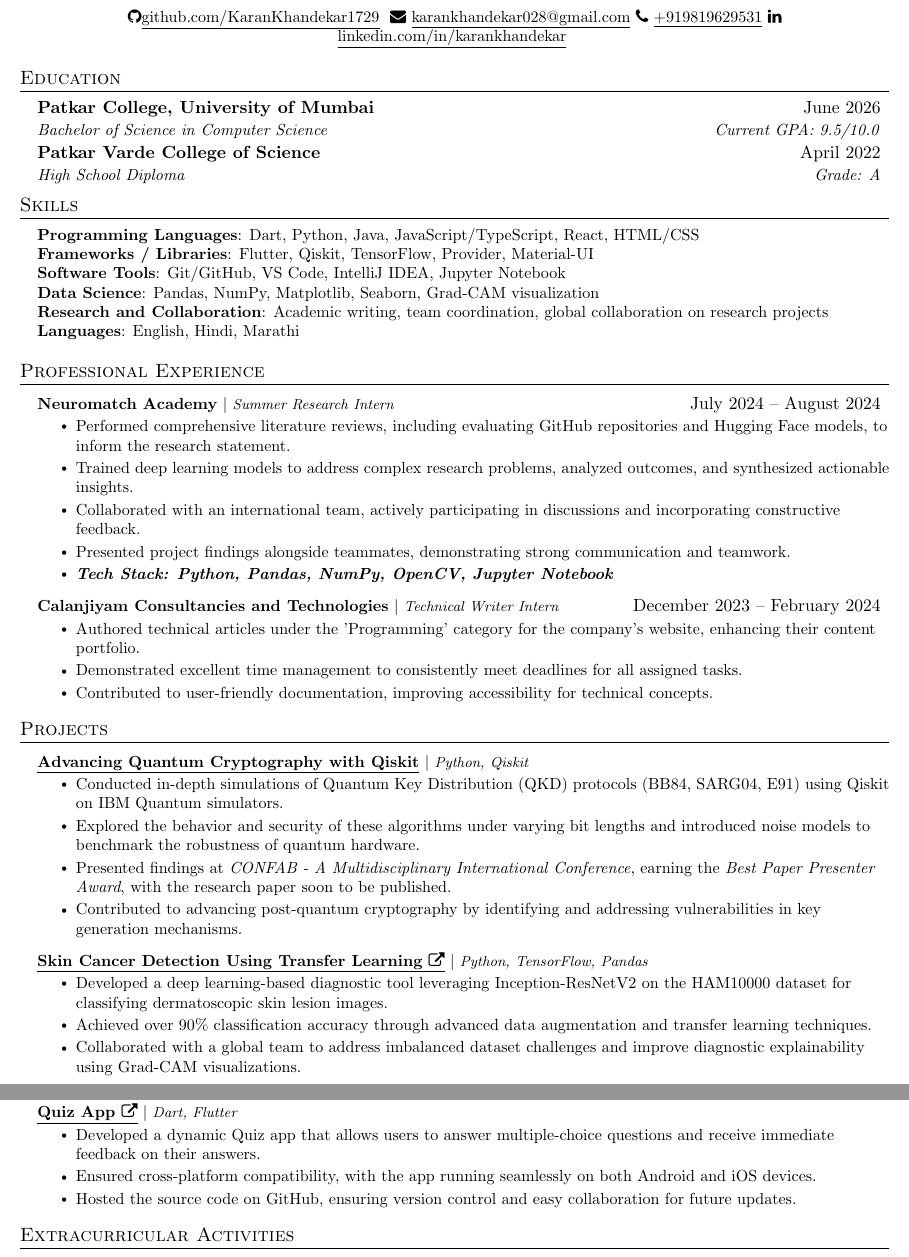
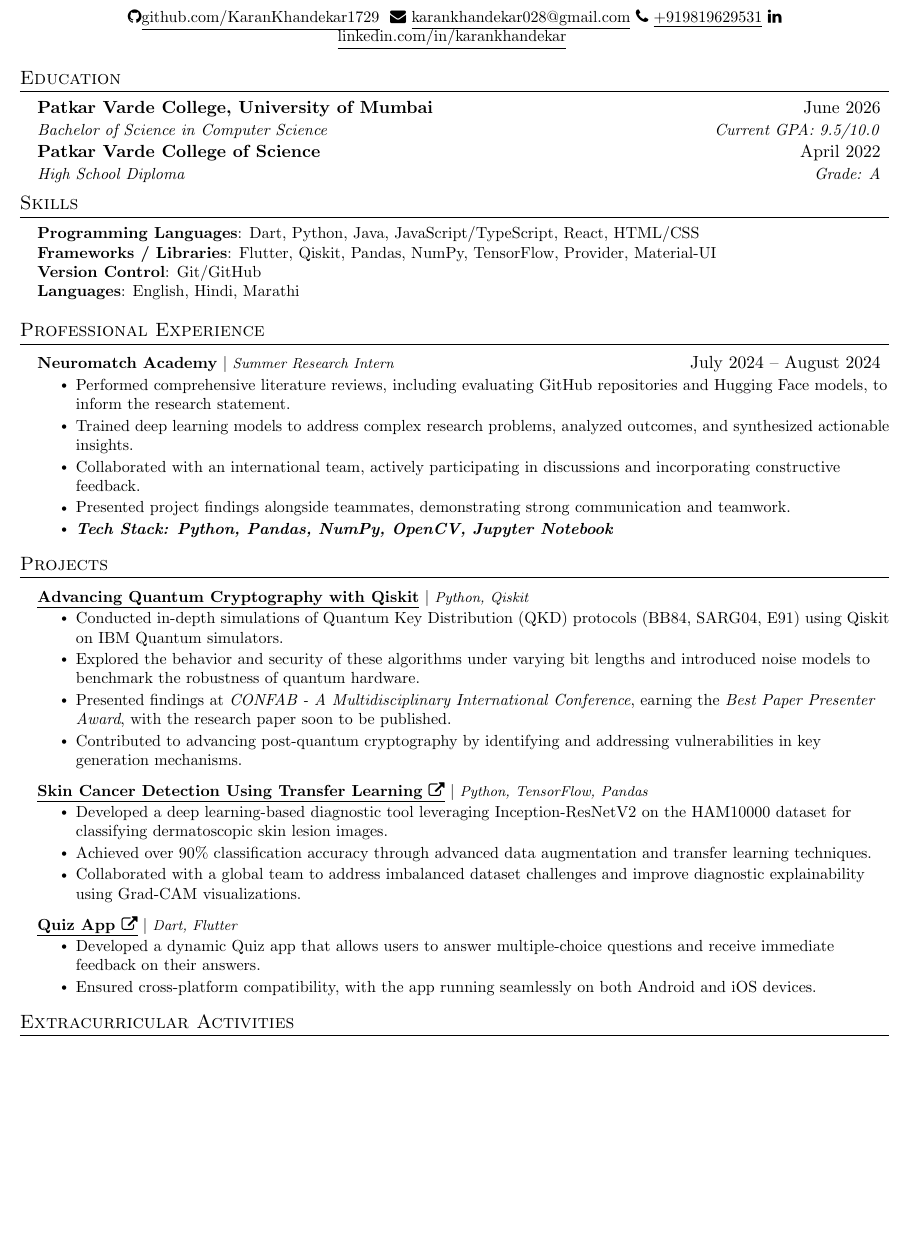
Before and after one commit to KaranKhandekar1729/resume, a LaTeX CV (resume.tex): two parts of pages 1 and 2 of 2 before the commit and part of page 1 of 2 after it, the two joined at a grey line, cut so that both start at the same text, the shorter picture padded with empty space. Compiled offline with pdfLaTeX.

Commit message:
Update resume.tex

```diff
--- a/resume.tex
+++ b/resume.tex
@@ -121,7 +121,7 @@
 \section{Education}
   \resumeSubHeadingListStart
     \resumeSubheading
-        {Patkar College, University of Mumbai}{June 2026}
+        {Patkar Varde College, University of Mumbai}{June 2026}
         {Bachelor of Science in Computer Science}{Current GPA: 9.5/10.0}
 
     \resumeSubheading
@@ -140,13 +140,9 @@
 \small{\item{
     \textbf{Programming Languages}{: Dart, Python, Java, JavaScript/TypeScript, React, HTML/CSS} \\
 
-    \textbf{Frameworks / Libraries}{: Flutter, Qiskit, TensorFlow, Provider, Material-UI} \\
+    \textbf{Frameworks / Libraries}{: Flutter, Qiskit, Pandas, NumPy, TensorFlow, Provider, Material-UI} \\
 
-    \textbf{Software Tools}{: Git/GitHub, VS Code, IntelliJ IDEA, Jupyter Notebook} \\
-
-    \textbf{Data Science}{: Pandas, NumPy, Matplotlib, Seaborn, Grad-CAM visualization} \\
-
-    \textbf{Research and Collaboration}{: Academic writing, team coordination, global collaboration on research projects} \\
+    \textbf{Version Control}{: Git/GitHub} \\
 
     \textbf{Languages}{: English, Hindi, Marathi} \\
 }}
@@ -164,14 +160,6 @@
     \resumeItem{Collaborated with an international team, actively participating in discussions and incorporating constructive feedback.}
     \resumeItem{Presented project findings alongside teammates, demonstrating strong communication and teamwork.}
     \resumeItem{\textbf{\textit{Tech Stack: Python, Pandas, NumPy, OpenCV, Jupyter Notebook}}}
-\resumeItemListEnd
-
-\resumeProjectHeading
-{\textbf{Calanjiyam Consultancies and Technologies} $|$ \footnotesize\emph{Technical Writer Intern}}{December 2023 -- February 2024}
-\resumeItemListStart
-    \resumeItem{Authored technical articles under the 'Programming' category for the company's website, enhancing their content portfolio.}
-    \resumeItem{Demonstrated excellent time management to consistently meet deadlines for all assigned tasks.}
-    \resumeItem{Contributed to user-friendly documentation, improving accessibility for technical concepts.}
 \resumeItemListEnd
 
 \resumeSubHeadingListEnd
@@ -203,7 +191,6 @@
 \resumeItemListStart
     \resumeItem{Developed a dynamic Quiz app that allows users to answer multiple-choice questions and receive immediate feedback on their answers.}
     \resumeItem{Ensured cross-platform compatibility, with the app running seamlessly on both Android and iOS devices.}
-    \resumeItem{Hosted the source code on GitHub, ensuring version control and easy collaboration for future updates.}
 \resumeItemListEnd
 
 \resumeSubHeadingListEnd
```
